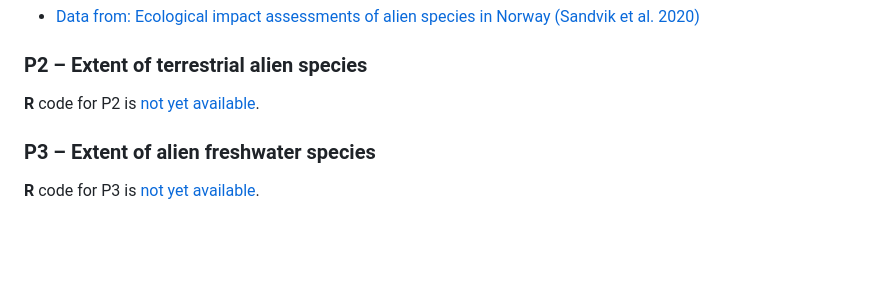
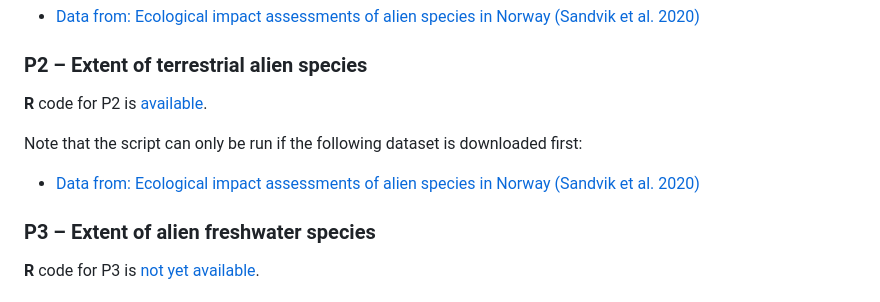
Before and after one commit to HannoSandvik/NorInAliS, a Markdown page: Indicators.md, the part around the change. Rendered like a GitHub page; blank space fills up the shorter version.

Commit message:
Update Indicators.md
updated P2

```diff
--- a/Indicators.md
+++ b/Indicators.md
@@ -40,7 +40,10 @@ Note that the script can only be run if the following dataset is downloaded firs
 * [Data from: Ecological impact assessments of alien species in Norway (Sandvik et al. 2020)](https://doi.org/10.5061/dryad.8sf7m0cjc)
 
 ### P2 – Extent of terrestrial alien species
-**R** code for P2 is [not yet available](P2.R).
+**R** code for P2 is [available](P2.R).
+
+Note that the script can only be run if the following dataset is downloaded first:
+* [Data from: Ecological impact assessments of alien species in Norway (Sandvik et al. 2020)](https://doi.org/10.5061/dryad.8sf7m0cjc)
 
 ### P3 – Extent of alien freshwater species
 **R** code for P3 is [not yet available](P3.R).
```
